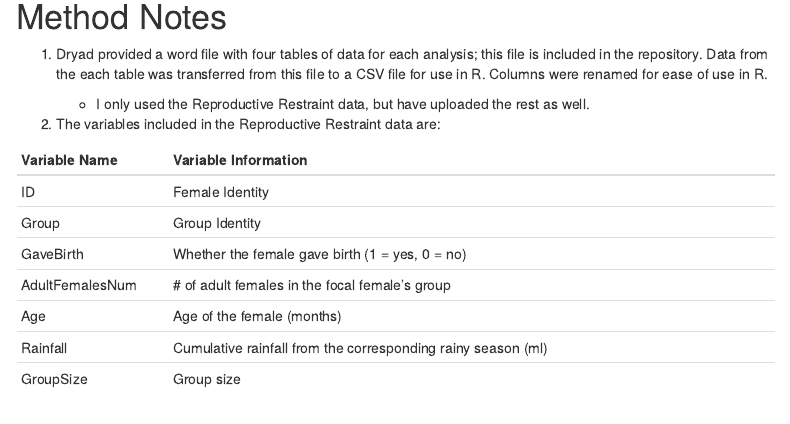
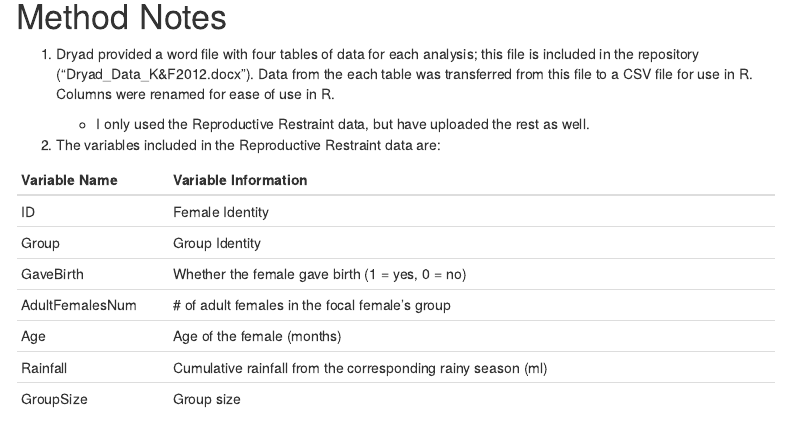
Before and after one commit to gbuen0/bueno-gabrielle-ADA-data-reanalysis-assignment, an R Markdown document (bueno-gabrielle-ADA-data-reanalysis-assignment.Rmd): the page in a window 1100 px wide, from 1660 px down. Rendered offline with R 4.5, knitr and Pandoc, with nearby package versions; some code elsewhere in the file could not run offline; menus at the side of the page are left out.

Commit message:
Commiting rmd final

```diff
--- a/bueno-gabrielle-ADA-data-reanalysis-assignment.Rmd
+++ b/bueno-gabrielle-ADA-data-reanalysis-assignment.Rmd
@@ -33,7 +33,7 @@ knitr::include_graphics("img/ERufifrons.jpg")
 
 # Method Notes
 
-1. Dryad provided a word file with four tables of data for each analysis; this file is included in the repository. Data from the each table was transferred from this file to a CSV file for use in R. Columns were renamed for ease of use in R.
+1. Dryad provided a word file with four tables of data for each analysis; this file is included in the repository ("Dryad_Data_K&F2012.docx"). Data from the each table was transferred from this file to a CSV file for use in R. Columns were renamed for ease of use in R.
 
    + I only used the Reproductive Restraint data, but have uploaded the rest as well.
 
```
Also changed, not shown: bueno-gabrielle-ADA-data-reanalysis-assignment.html.
